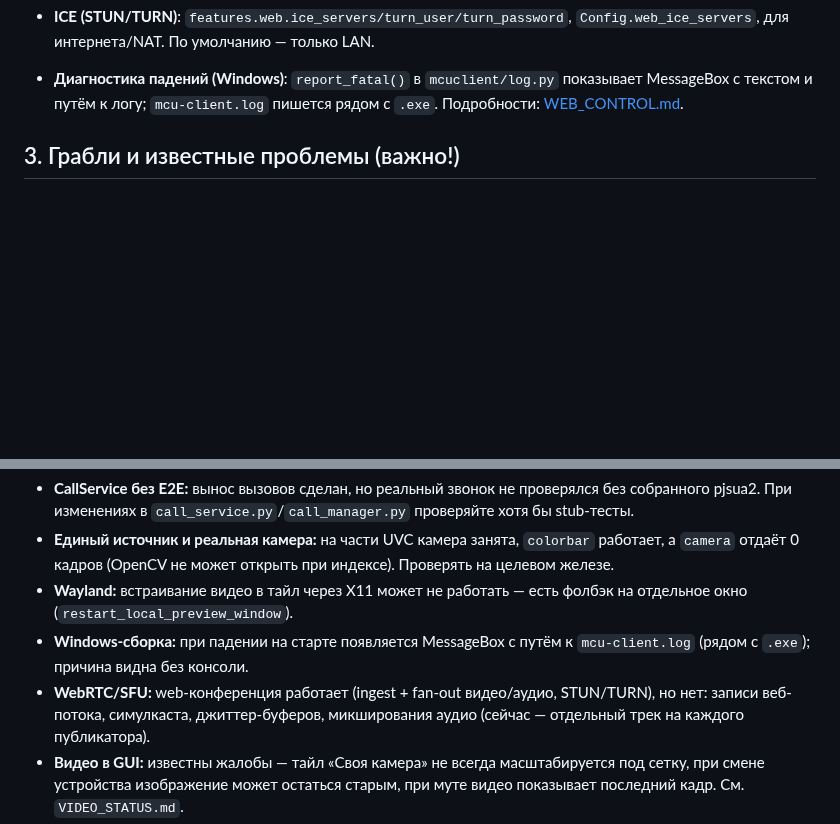
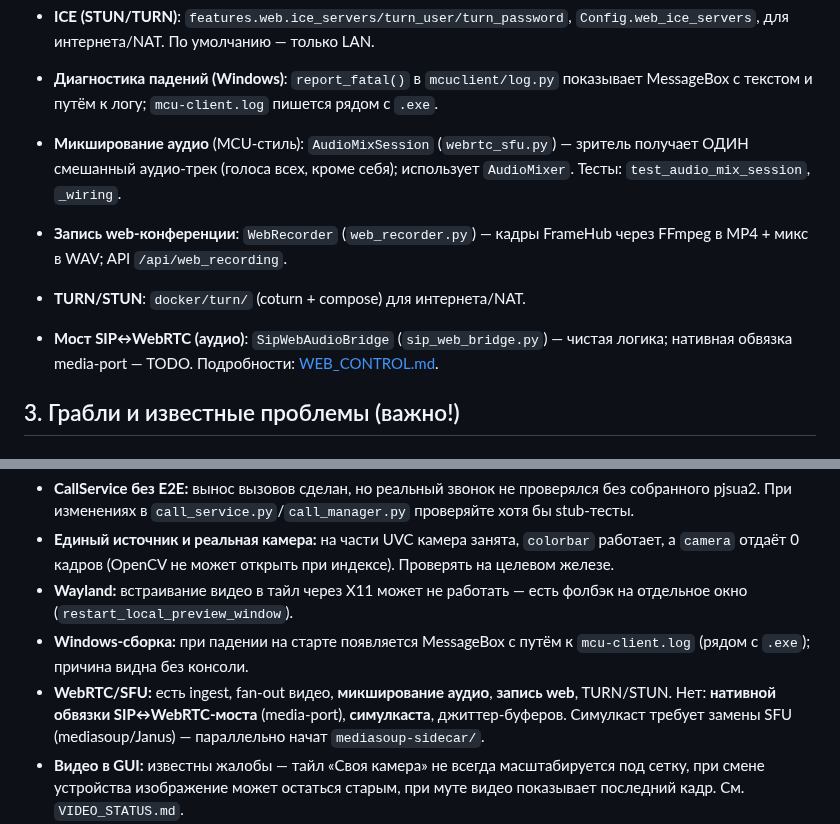
Before and after one commit to DrFaustos/MCU, a Markdown page: docs/AI_CONTEXT.md, 2 parts joined by grey strips. GitHub-like rendering; blank space fills up the shorter version.

Commit message:
docs(ai): отразить снятие ограничений (микс, запись, TURN, мост SIP↔WebRTC)

```diff
--- a/docs/AI_CONTEXT.md
+++ b/docs/AI_CONTEXT.md
@@ -145,6 +145,14 @@
 * **Диагностика падений (Windows)**: `report_fatal()` в `mcuclient/log.py`
   показывает MessageBox с текстом и путём к логу; `mcu-client.log` пишется
   рядом с `.exe`.
+* **Микширование аудио** (MCU-стиль): `AudioMixSession` (`webrtc_sfu.py`) —
+  зритель получает ОДИН смешанный аудио-трек (голоса всех, кроме себя);
+  использует `AudioMixer`. Тесты: `test_audio_mix_session`, `_wiring`.
+* **Запись web-конференции**: `WebRecorder` (`web_recorder.py`) — кадры
+  FrameHub через FFmpeg в MP4 + микс в WAV; API `/api/web_recording`.
+* **TURN/STUN**: `docker/turn/` (coturn + compose) для интернета/NAT.
+* **Мост SIP↔WebRTC (аудио)**: `SipWebAudioBridge` (`sip_web_bridge.py`) —
+  чистая логика; нативная обвязка media-port — TODO.
 Подробности: [WEB_CONTROL.md](WEB_CONTROL.md).
 
 
@@ -228,9 +236,10 @@ numpy/mss/pyvirtualcam/opencv-python-headless + pyinstaller).
   на отдельное окно (`restart_local_preview_window`).
 - **Windows-сборка:** при падении на старте появляется MessageBox с путём к
   `mcu-client.log` (рядом с `.exe`); причина видна без консоли.
-- **WebRTC/SFU:** web-конференция работает (ingest + fan-out видео/аудио,
-  STUN/TURN), но нет: записи веб-потока, симулкаста, джиттер-буферов,
-  микширования аудио (сейчас — отдельный трек на каждого публикатора).
+- **WebRTC/SFU:** есть ingest, fan-out видео, **микширование аудио**,
+  **запись web**, TURN/STUN. Нет: **нативной обвязки SIP↔WebRTC-моста**
+  (media-port), **симулкаста**, джиттер-буферов. Симулкаст требует замены
+  SFU (mediasoup/Janus) — параллельно начат `mediasoup-sidecar/`.
 - **Видео в GUI:** известны жалобы — тайл «Своя камера» не всегда
   масштабируется под сетку, при смене устройства изображение может остаться
   старым, при муте видео показывает последний кадр. См. `VIDEO_STATUS.md`.
```
